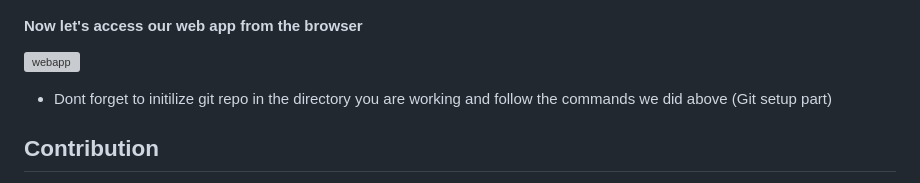
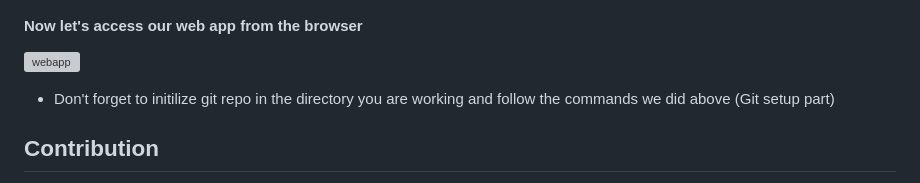
Before and after one commit to imadtoumi/webapp-devops, a Markdown page: README.md, the part around the change. Drawn GitHub-style; grey boxes are pictures that could not be loaded.

```diff
--- a/README.md
+++ b/README.md
@@ -106,7 +106,7 @@ docker run -d -p 5000:5000 flask-docker
 #### Now let's access our web app from the browser
 ![webapp](https://github.com/imadtoumi/webapp-devops/assets/41326066/8c069f15-b18c-4196-8f2f-bd3c3af2ea54)
 
-- Dont forget to initilize git repo in the directory you are working and follow the commands we did above (Git setup part)
+- Don't forget to initilize git repo in the directory you are working and follow the commands we did above (Git setup part)
 
 ## Contribution
 Contributions to this project are welcome! Feel free to submit issues, feature requests, or pull requests. For support or collaboration, reach out via email at \imadtoumi8@gmail.com or via discord imad5208.
```
